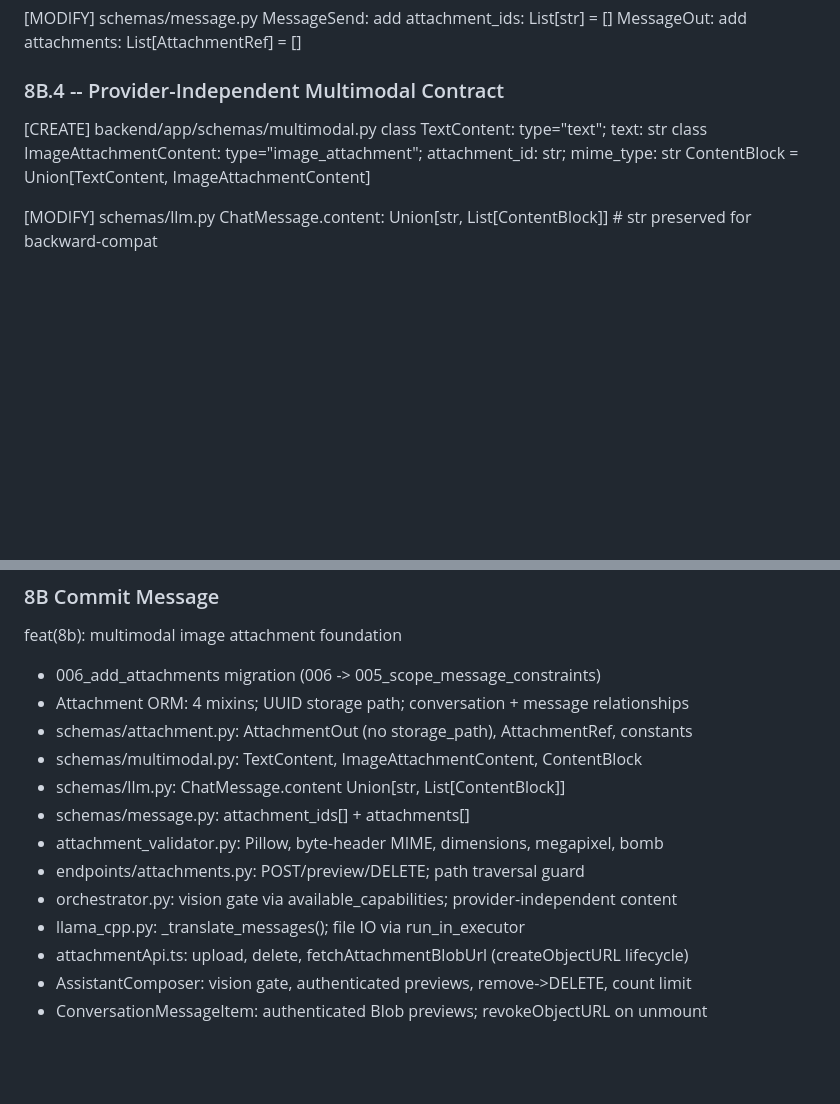
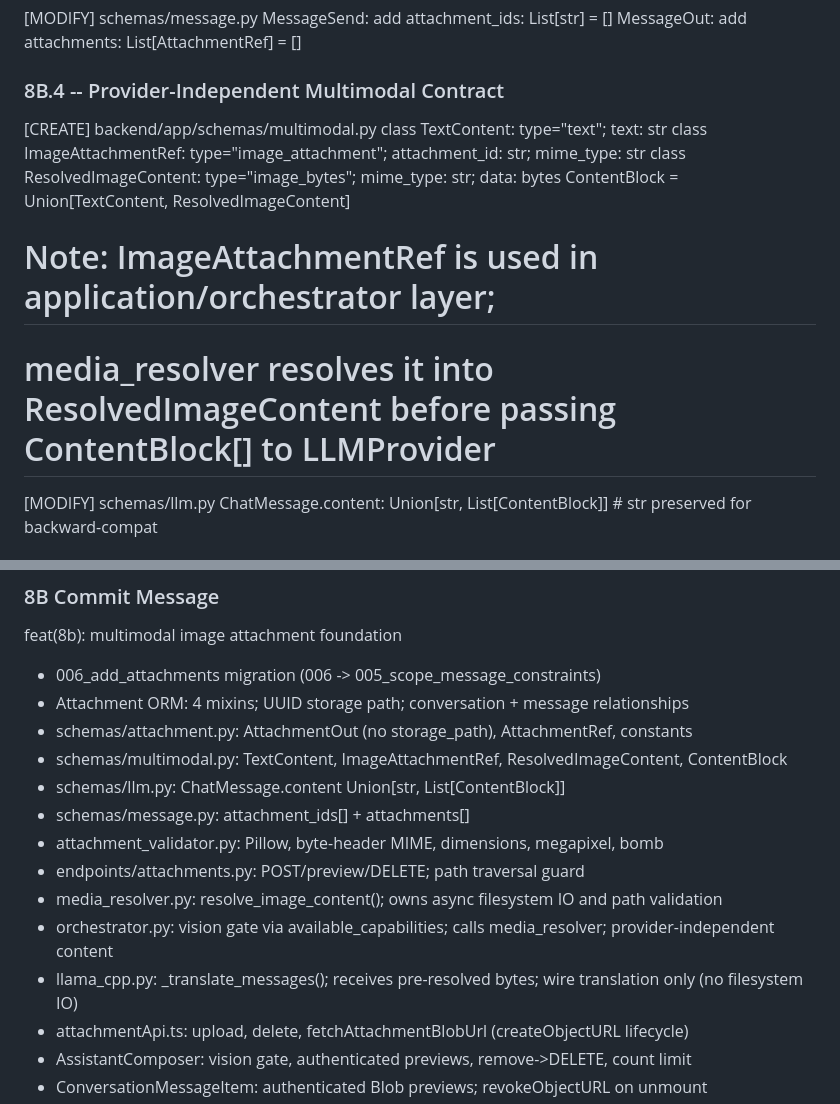
Before and after one commit to chrisniel/AI-companion-project, a Markdown page: docs/02_Planning/plan-phase8-pc-frontend-architecture-ux.md, 2 parts joined by grey strips. GitHub-like rendering; blank space fills up the shorter version.

```diff
--- a/docs/02_Planning/plan-phase8-pc-frontend-architecture-ux.md
+++ b/docs/02_Planning/plan-phase8-pc-frontend-architecture-ux.md
@@ -827,8 +789,11 @@ Mixins: UUIDPrimaryKeyMixin, TimestampMixin (created_at+updated_at), OwnerMixin
 
 [CREATE] backend/app/schemas/multimodal.py
   class TextContent:            type="text"; text: str
-  class ImageAttachmentContent: type="image_attachment"; attachment_id: str; mime_type: str
-  ContentBlock = Union[TextContent, ImageAttachmentContent]
+  class ImageAttachmentRef:     type="image_attachment"; attachment_id: str; mime_type: str
+  class ResolvedImageContent:   type="image_bytes"; mime_type: str; data: bytes
+  ContentBlock = Union[TextContent, ResolvedImageContent]
+  # Note: ImageAttachmentRef is used in application/orchestrator layer;
+  # media_resolver resolves it into ResolvedImageContent before passing ContentBlock[] to LLMProvider
 
 [MODIFY] schemas/llm.py
   ChatMessage.content: Union[str, List[ContentBlock]]   # str preserved for backward-compat
@@ -1089,13 +1054,14 @@ feat(8b): multimodal image attachment foundation
 - 006_add_attachments migration (006 -> 005_scope_message_constraints)
 - Attachment ORM: 4 mixins; UUID storage path; conversation + message relationships
 - schemas/attachment.py: AttachmentOut (no storage_path), AttachmentRef, constants
-- schemas/multimodal.py: TextContent, ImageAttachmentContent, ContentBlock
+- schemas/multimodal.py: TextContent, ImageAttachmentRef, ResolvedImageContent, ContentBlock
 - schemas/llm.py: ChatMessage.content Union[str, List[ContentBlock]]
 - schemas/message.py: attachment_ids[] + attachments[]
 - attachment_validator.py: Pillow, byte-header MIME, dimensions, megapixel, bomb
 - endpoints/attachments.py: POST/preview/DELETE; path traversal guard
-- orchestrator.py: vision gate via available_capabilities; provider-independent content
-- llama_cpp.py: _translate_messages(); file IO via run_in_executor
+- media_resolver.py: resolve_image_content(); owns async filesystem IO and path validation
+- orchestrator.py: vision gate via available_capabilities; calls media_resolver; provider-independent content
+- llama_cpp.py: _translate_messages(); receives pre-resolved bytes; wire translation only (no filesystem IO)
 - attachmentApi.ts: upload, delete, fetchAttachmentBlobUrl (createObjectURL lifecycle)
 - AssistantComposer: vision gate, authenticated previews, remove->DELETE, count limit
 - ConversationMessageItem: authenticated Blob previews; revokeObjectURL on unmount
```
Also changed, not shown: other parts of docs/02_Planning/plan-phase8-pc-frontend-architecture-ux.md (+9 -47 lines), docs/01_Tracking/task.md (+1 -1 lines).
